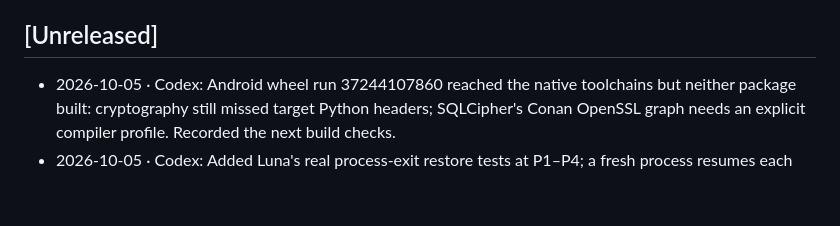
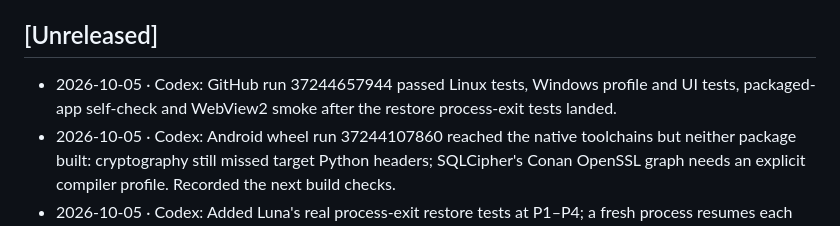
Before and after one commit to elfekimuhammed/Lightning, a Markdown page: CHANGELOG.md, the part around the change. Rendered like a GitHub page; blank space fills up the shorter version.

Commit message:
Record successful restore recovery CI handoff

```diff
--- a/CHANGELOG.md
+++ b/CHANGELOG.md
@@ -10,6 +10,7 @@ Every change to Lightning is recorded here — newest first. Dates are `yyyy-mm-
 - When a version is tagged, rename `Unreleased` to that version and start a new `Unreleased` above it.
 
 ## [Unreleased]
+- 2026-10-05 · Codex: GitHub run 37244657944 passed Linux tests, Windows profile and UI tests, packaged-app self-check and WebView2 smoke after the restore process-exit tests landed.
 - 2026-10-05 · Codex: Android wheel run 37244107860 reached the native toolchains but neither package built: cryptography still missed target Python headers; SQLCipher's Conan OpenSSL graph needs an explicit compiler profile. Recorded the next build checks.
 - 2026-10-05 · Codex: Added Luna's real process-exit restore tests at P1–P4; a fresh process resumes each journaled operation and verifies that all protected encrypted copies retain their hashes.
 - 2026-10-05 · Codex: Fixed the Android wheel probe's target-header lookup after GitHub run 37240415999 showed cibuildwheel passes shell globs literally in its environment command; both compiler jobs stopped before testing the native fixes.
```
Also changed, not shown: NOW.md (+1 -1 lines).
